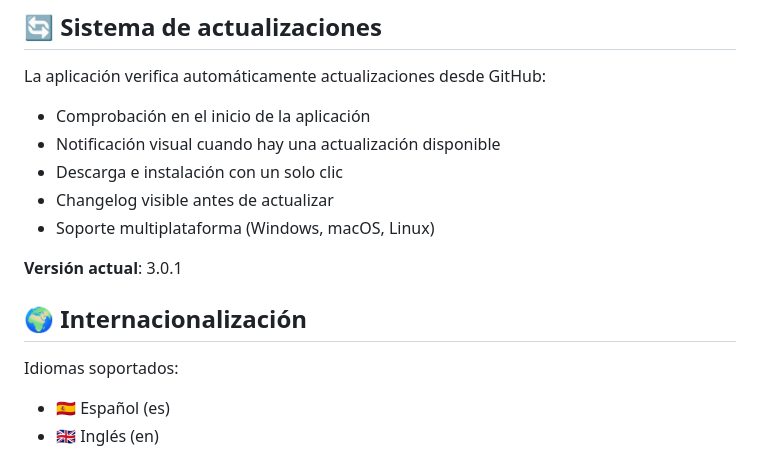
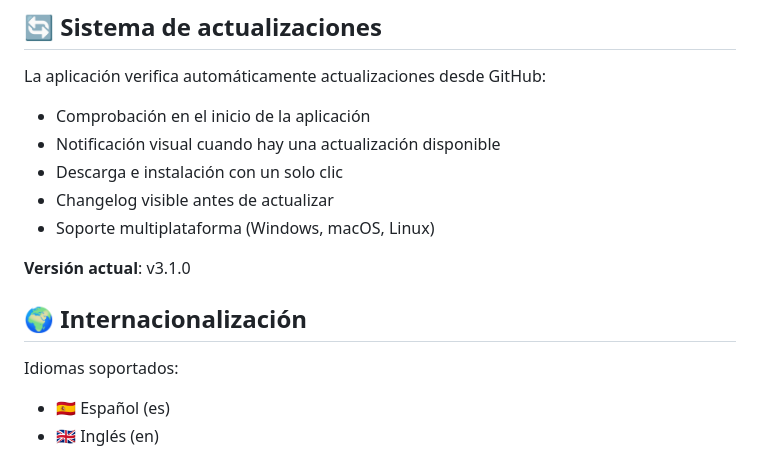
Before and after one commit to kriollo/versaDumps, a Markdown page: README.md, the part around one of its changes. GitHub-like rendering.

```diff
--- a/README.md
+++ b/README.md
@@ -395,11 +408,12 @@ La aplicación verifica automáticamente actualizaciones desde GitHub:
 - Changelog visible antes de actualizar
 - Soporte multiplataforma (Windows, macOS, Linux)
 
-**Versión actual**: 3.0.1
+**Versión actual**: v3.1.0
 
 ## 🌍 Internacionalización
 
 Idiomas soportados:
+
 - 🇪🇸 Español (es)
 - 🇬🇧 Inglés (en)
 
```
Also changed, not shown: other parts of README.md (+16 -1 lines), README.en.md (+18 -2 lines).
